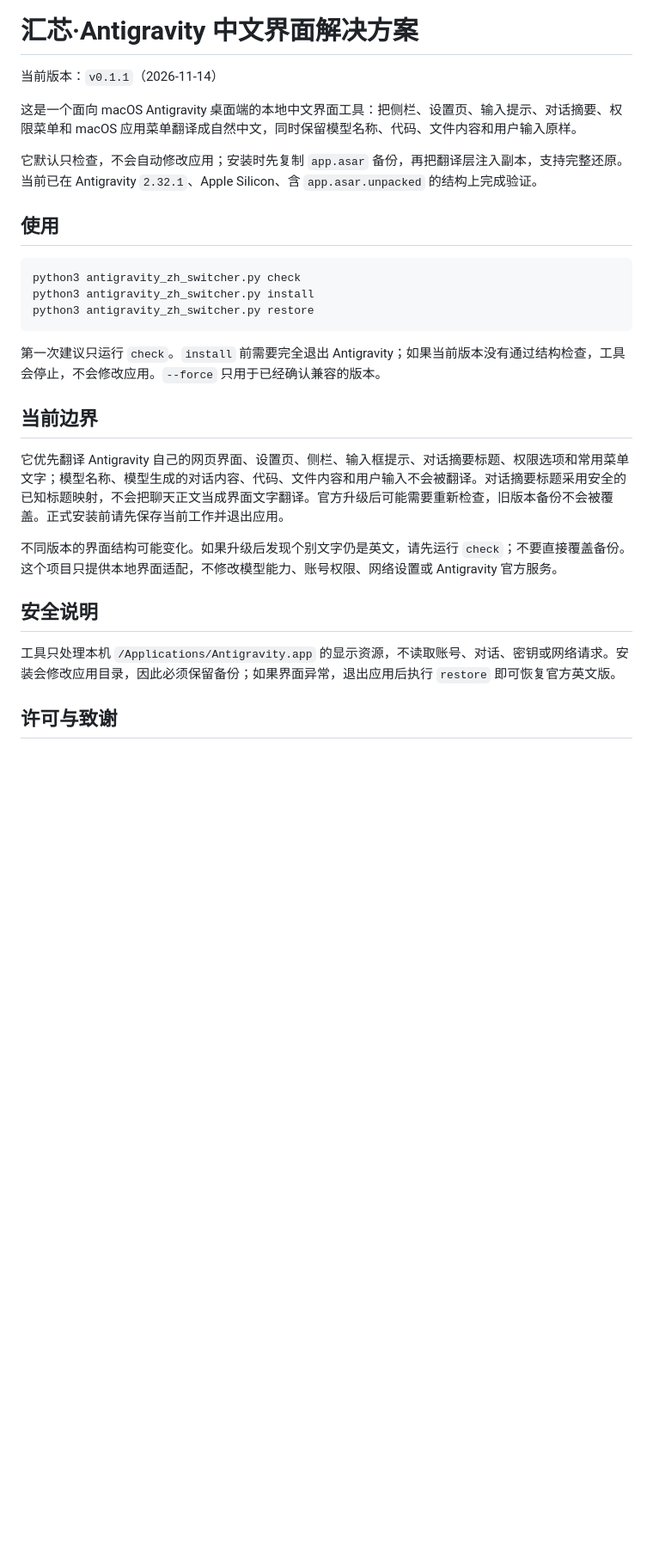
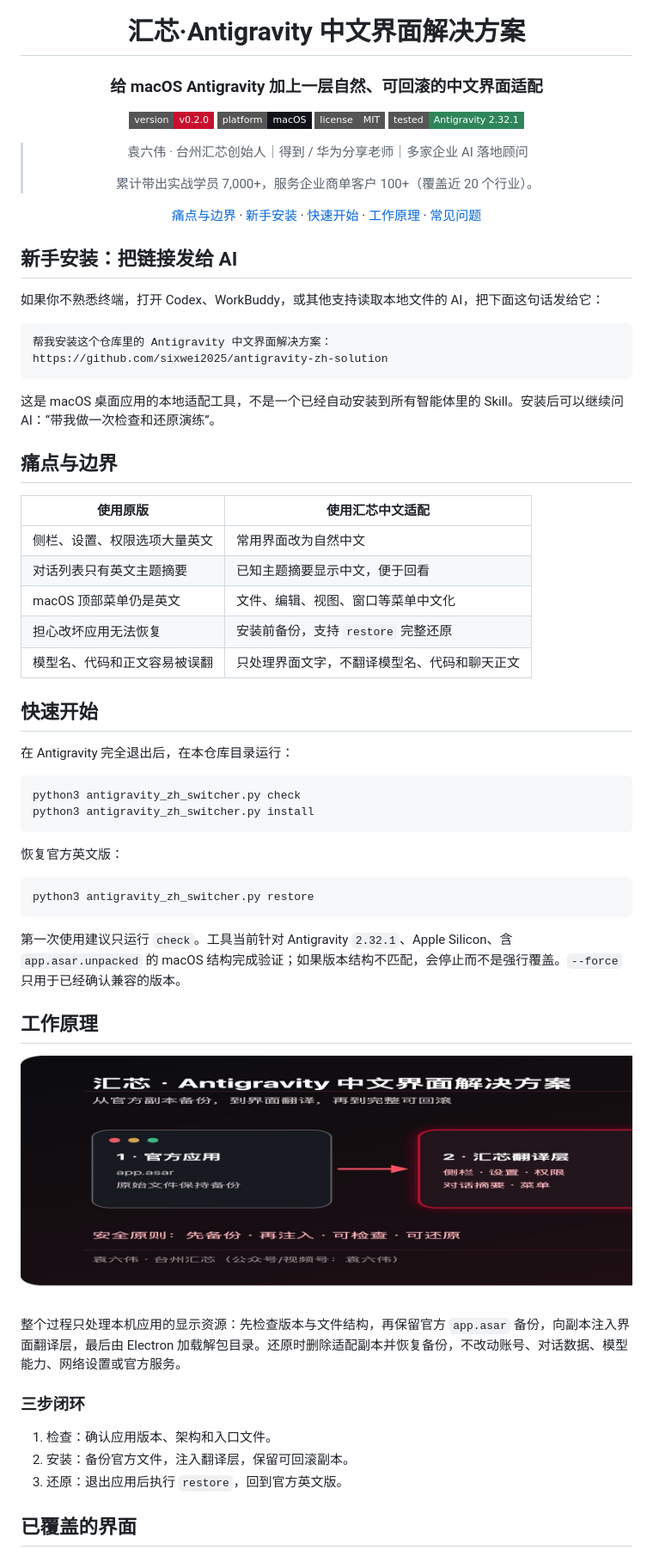
Before and after one commit to sixwei2025/antigravity-zh-solution, a Markdown page: README.md, the part around one of its changes. Shown at 86% size. Drawn GitHub-style; pictures changed too: assets/showcase/pipeline-architecture.jpg (added); badges without logos; blank space fills up the shorter version.

Commit message:
按汇芯标准完善 README 与真实界面对比素材

````diff
--- a/README.md
+++ b/README.md
@@ -1,30 +5,69 @@
 # 汇芯·Antigravity 中文界面解决方案
 
-当前版本：`v0.1.1`（2026-11-14）
+### 给 macOS Antigravity 加上一层自然、可回滚的中文界面适配
 
-这是一个面向 macOS Antigravity 桌面端的本地中文界面工具：把侧栏、设置页、输入提示、对话摘要、权限菜单和 macOS 应用菜单翻译成自然中文，同时保留模型名称、代码、文件内容和用户输入原样。
+![Version](https://img.shields.io/badge/version-v0.2.0-c8102e?style=flat-square)
+![Platform](https://img.shields.io/badge/platform-macOS-111318?style=flat-square)
+![License](https://img.shields.io/badge/license-MIT-555555?style=flat-square)
+![Tested](https://img.shields.io/badge/tested-Antigravity%202.32.1-2f855a?style=flat-square)
 
-它默认只检查，不会自动修改应用；安装时先复制 `app.asar` 备份，再把翻译层注入副本，支持完整还原。当前已在 Antigravity `2.32.1`、Apple Silicon、含 `app.asar.unpacked` 的结构上完成验证。
+> 袁六伟 · 台州汇芯创始人｜得到 / 华为分享老师｜多家企业 AI 落地顾问
+>
+> 累计带出实战学员 7,000+，服务企业商单客户 100+（覆盖近 20 个行业）。
 
-## 使用
+[痛点与边界](#痛点与边界) · [新手安装](#新手安装把链接发给-ai) · [快速开始](#快速开始) · [工作原理](#工作原理) · [常见问题](#常见问题)
+
+</div>
+
+## 新手安装：把链接发给 AI
+
+如果你不熟悉终端，打开 Codex、WorkBuddy，或其他支持读取本地文件的 AI，把下面这句话发给它：
+
+```text
+帮我安装这个仓库里的 Antigravity 中文界面解决方案：
+https://github.com/sixwei2025/antigravity-zh-solution
+```
+
+这是 macOS 桌面应用的本地适配工具，不是一个已经自动安装到所有智能体里的 Skill。安装后可以继续问 AI：“带我做一次检查和还原演练”。
+
+## 痛点与边界
+
+| 使用原版 | 使用汇芯中文适配 |
+| --- | --- |
+| 侧栏、设置、权限选项大量英文 | 常用界面改为自然中文 |
+| 对话列表只有英文主题摘要 | 已知主题摘要显示中文，便于回看 |
+| macOS 顶部菜单仍是英文 | 文件、编辑、视图、窗口等菜单中文化 |
+| 担心改坏应用无法恢复 | 安装前备份，支持 `restore` 完整还原 |
+| 模型名、代码和正文容易被误翻 | 只处理界面文字，不翻译模型名、代码和聊天正文 |
+
+## 快速开始
+
+在 Antigravity 完全退出后，在本仓库目录运行：
 
 ```bash
 python3 antigravity_zh_switcher.py check
 python3 antigravity_zh_switcher.py install
+```
+
+恢复官方英文版：
+
+```bash
 python3 antigravity_zh_switcher.py restore
 ```
 
-第一次建议只运行 `check`。`install` 前需要完全退出 Antigravity；如果当前版本没有通过结构检查，工具会停止，不会修改应用。`--force` 只用于已经确认兼容的版本。
+第一次使用建议只运行 `check`。工具当前针对 Antigravity `2.32.1`、Apple Silicon、含 `app.asar.unpacked` 的 macOS 结构完成验证；如果版本结构不匹配，会停止而不是强行覆盖。`--force` 只用于已经确认兼容的版本。
 
-## 当前边界
+## 工作原理
 
-它优先翻译 Antigravity 自己的网页界面、设置页、侧栏、输入框提示、对话摘要标题、权限选项和常用菜单文字；模型名称、模型生成的对话内容、代码、文件内容和用户输入不会被翻译。对话摘要标题采用安全的已知标题映射，不会把聊天正文当成界面文字翻译。官方升级后可能需要重新检查，旧版本备份不会被覆盖。正式安装前请先保存当前工作并退出应用。
+<img src="assets/showcase/pipeline-architecture.jpg" alt="Antigravity 中文适配工作原理" width="100%" />
 
-不同版本的界面结构可能变化。如果升级后发现个别文字仍是英文，请先运行 `check`；不要直接覆盖备份。这个项目只提供本地界面适配，不修改模型能力、账号权限、网络设置或 Antigravity 官方服务。
+整个过程只处理本机应用的显示资源：先检查版本与文件结构，再保留官方 `app.asar` 备份，向副本注入界面翻译层，最后由 Electron 加载解包目录。还原时删除适配副本并恢复备份，不改动账号、对话数据、模型能力、网络设置或官方服务。
 
-## 安全说明
+### 三步闭环
 
-工具只处理本机 `/Applications/Antigravity.app` 的显示资源，不读取账号、对话、密钥或网络请求。安装会修改应用目录，因此必须保留备份；如果界面异常，退出应用后执行 `restore` 即可恢复官方英文版。
+1. 检查：确认应用版本、架构和入口文件。
+2. 安装：备份官方文件，注入翻译层，保留可回滚副本。
+3. 还原：退出应用后执行 `restore`，回到官方英文版。
 
-## 许可与致谢
+## 已覆盖的界面
 
````
Also changed, not shown: other parts of README.md (+59 -1 lines), CHANGELOG.md (+7 -0 lines), assets/showcase/hero-banner.jpg (added), 1 other file.
